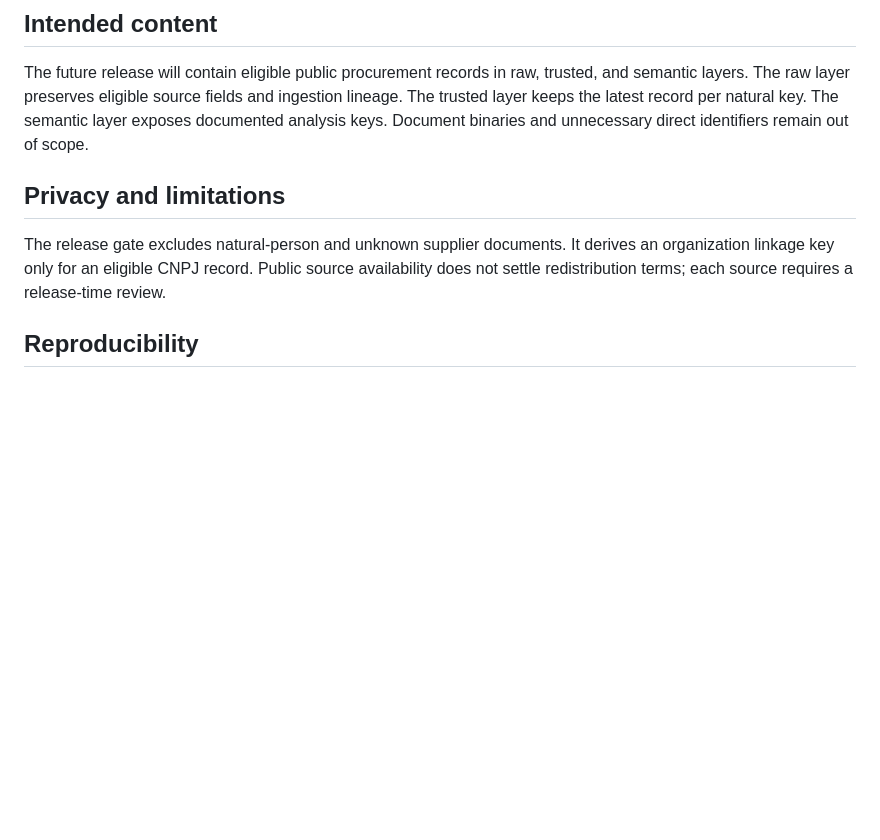
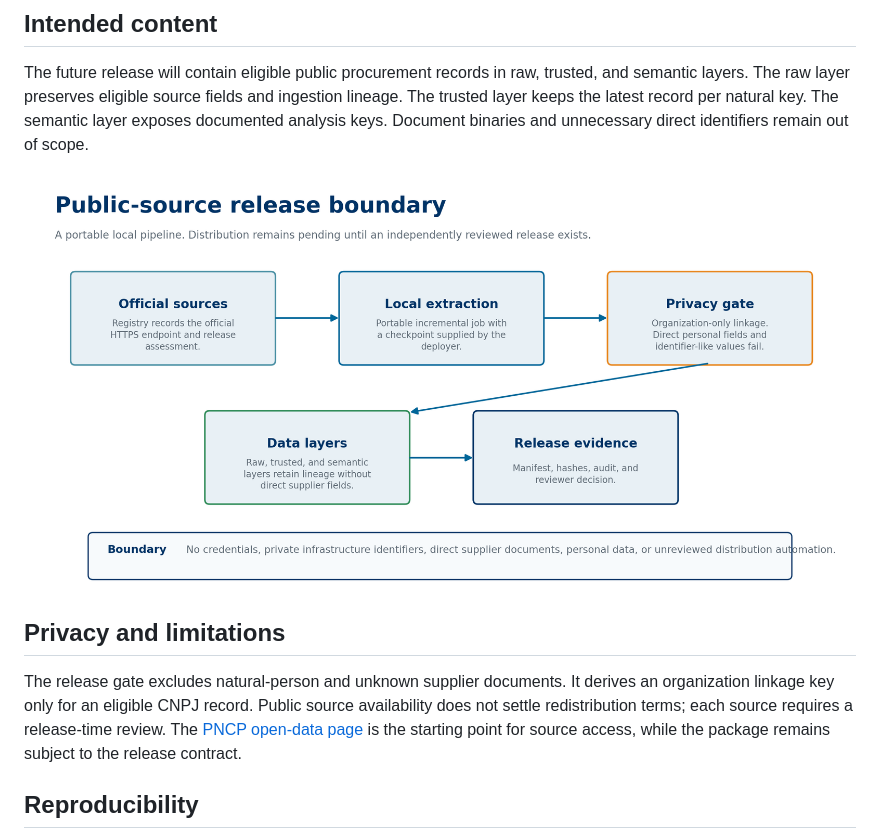
Before and after one commit to LucasRangelSSouza/brazil-public-data-map, a Markdown page: docs/dataset-card.md, the part around the change. Drawn GitHub-style; pictures changed too: docs/assets/public-release-boundary.png (added); blank space fills up the shorter version.

```diff
--- a/docs/dataset-card.md
+++ b/docs/dataset-card.md
@@ -8,9 +8,11 @@ This repository provides a synthetic release fixture and portable extraction con
 
 The future release will contain eligible public procurement records in raw, trusted, and semantic layers. The raw layer preserves eligible source fields and ingestion lineage. The trusted layer keeps the latest record per natural key. The semantic layer exposes documented analysis keys. Document binaries and unnecessary direct identifiers remain out of scope.
 
+![Public-source release boundary](assets/public-release-boundary.png)
+
 ## Privacy and limitations
 
-The release gate excludes natural-person and unknown supplier documents. It derives an organization linkage key only for an eligible CNPJ record. Public source availability does not settle redistribution terms; each source requires a release-time review.
+The release gate excludes natural-person and unknown supplier documents. It derives an organization linkage key only for an eligible CNPJ record. Public source availability does not settle redistribution terms; each source requires a release-time review. The [PNCP open-data page](https://www.gov.br/pncp/pt-br/acesso-a-informacao/dados-abertos) is the starting point for source access, while the package remains subject to the release contract.
 
 ## Reproducibility
 
```
Also changed, not shown: README.md (+3 -0 lines), articles/public-data-is-not-automatically-privacy-safe.md (added, +15 -0 lines), articles/public-data-release-claim-map.md (added, +9 -0 lines), docs/release-contract.md (added, +29 -0 lines), 8 other files.
